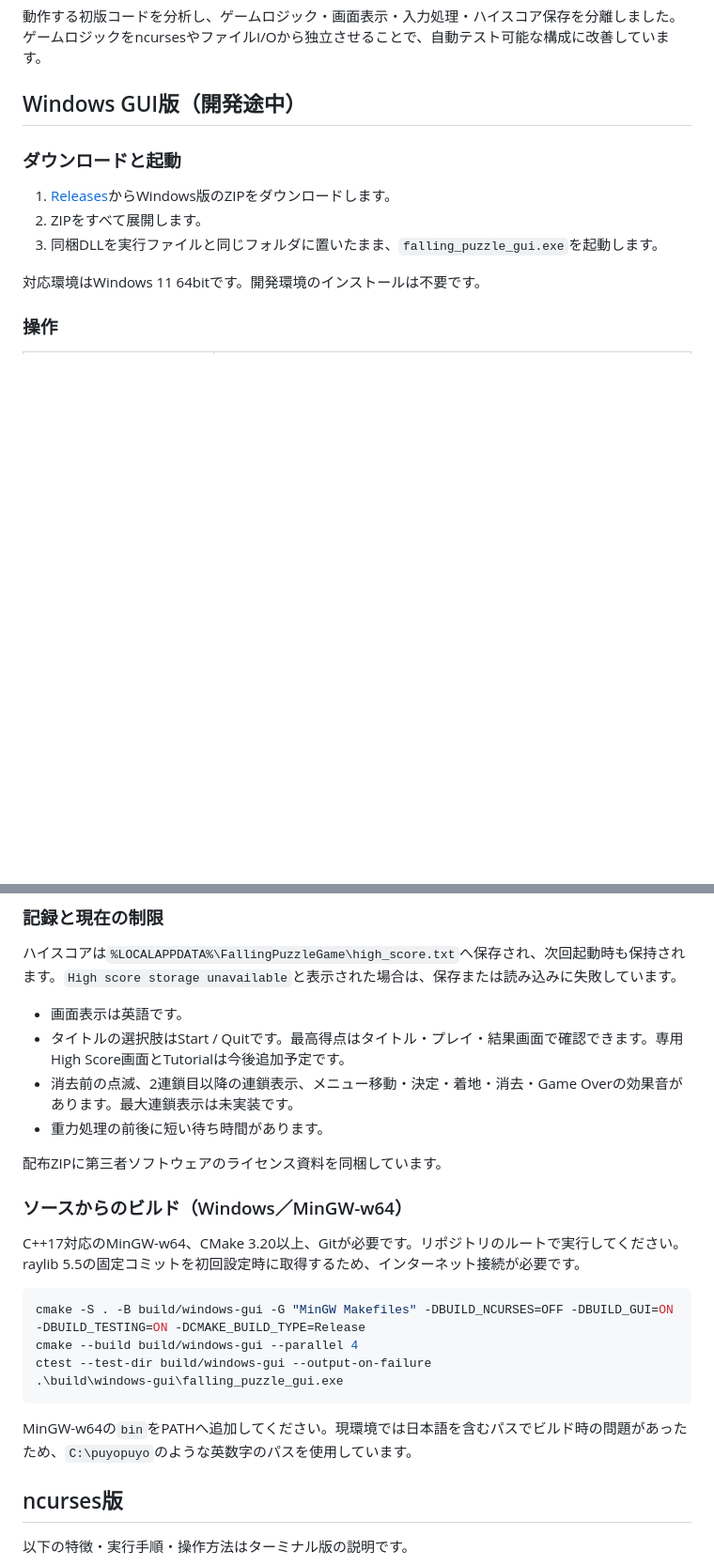
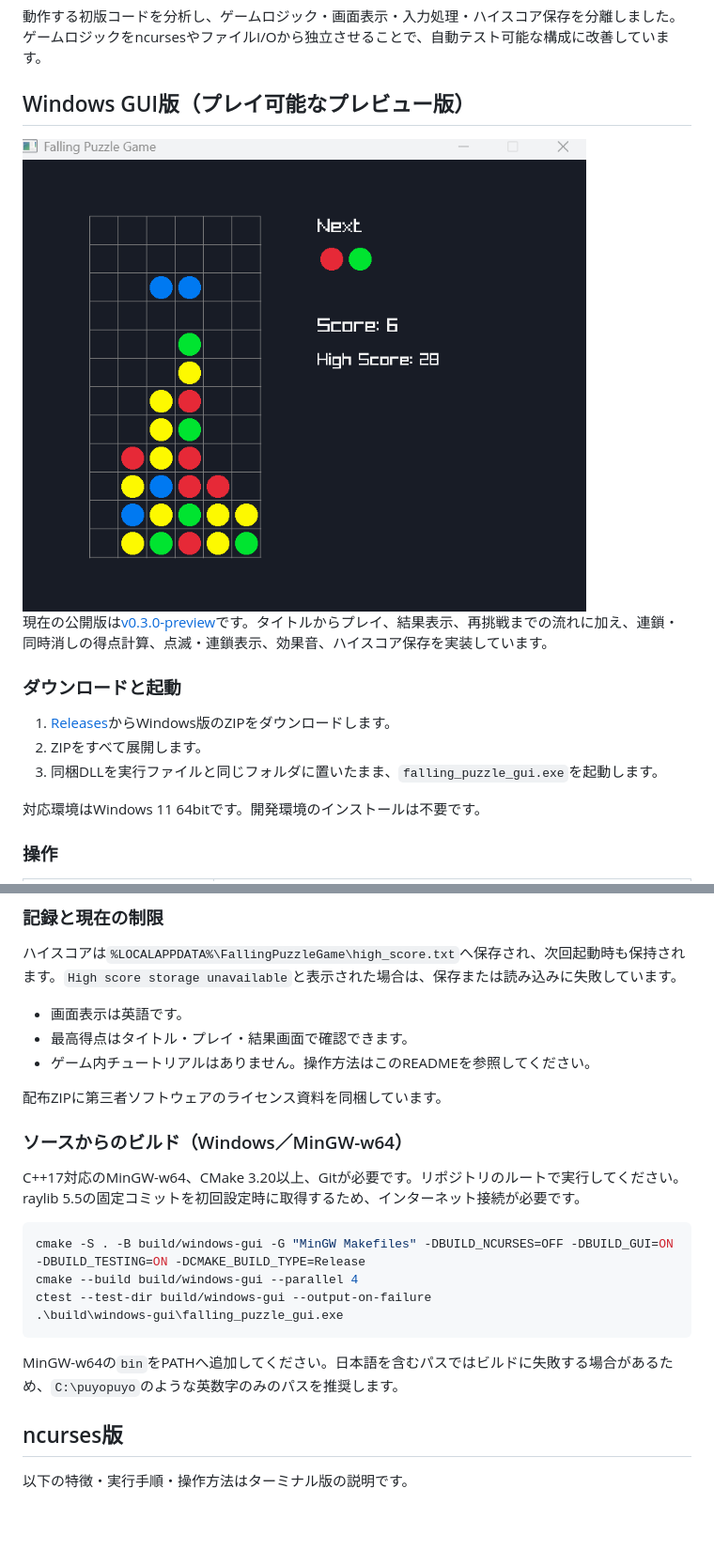
Before and after one commit to lokaro0/falling-puzzle-game, a Markdown page: README.md, 2 parts joined by grey strips. Shown at 94% size. Rendered like a GitHub page; pictures changed too: assets/gui-gameplay.png (added); blank space fills up the shorter version.

Commit message:
Update README and add Windows GUI screenshot

````diff
--- a/README.md
+++ b/README.md
@@ -6,7 +6,11 @@ C++17で実装した、同色のブロックを4個以上つなげて消す落
 
 動作する初版コードを分析し、ゲームロジック・画面表示・入力処理・ハイスコア保存を分離しました。ゲームロジックをncursesやファイルI/Oから独立させることで、自動テスト可能な構成に改善しています。
 
-## Windows GUI版（開発途中）
+## Windows GUI版（プレイ可能なプレビュー版）
+
+<img src="assets/gui-gameplay.png" alt="Windows GUI版のプレイ画面" width="600">
+
+現在の公開版は[v0.3.0-preview](https://github.com/lokaro0/falling-puzzle-game/releases/tag/v0.3.0-preview)です。タイトルからプレイ、結果表示、再挑戦までの流れに加え、連鎖・同時消しの得点計算、点滅・連鎖表示、効果音、ハイスコア保存を実装しています。
 
 ### ダウンロードと起動
 
@@ -39,9 +43,8 @@ C++17で実装した、同色のブロックを4個以上つなげて消す落
 ハイスコアは`%LOCALAPPDATA%\FallingPuzzleGame\high_score.txt`へ保存され、次回起動時も保持されます。`High score storage unavailable`と表示された場合は、保存または読み込みに失敗しています。
 
 - 画面表示は英語です。
-- タイトルの選択肢はStart / Quitです。最高得点はタイトル・プレイ・結果画面で確認できます。専用High Score画面とTutorialは今後追加予定です。
-- 消去前の点滅、2連鎖目以降の連鎖表示、メニュー移動・決定・着地・消去・Game Overの効果音があります。最大連鎖表示は未実装です。
-- 重力処理の前後に短い待ち時間があります。
+- 最高得点はタイトル・プレイ・結果画面で確認できます。
+- ゲーム内チュートリアルはありません。操作方法はこのREADMEを参照してください。
 
 配布ZIPに第三者ソフトウェアのライセンス資料を同梱しています。
 
@@ -56,7 +59,7 @@ ctest --test-dir build/windows-gui --output-on-failure
 .\build\windows-gui\falling_puzzle_gui.exe
 ```
 
-MinGW-w64の`bin`をPATHへ追加してください。現環境では日本語を含むパスでビルド時の問題があったため、`C:\puyopuyo`のような英数字のパスを使用しています。
+MinGW-w64の`bin`をPATHへ追加してください。日本語を含むパスではビルドに失敗する場合があるため、`C:\puyopuyo`のような英数字のみのパスを推奨します。
 
 ## ncurses版
 
````
Also changed, not shown: other parts of README.md (+1 -3 lines).
